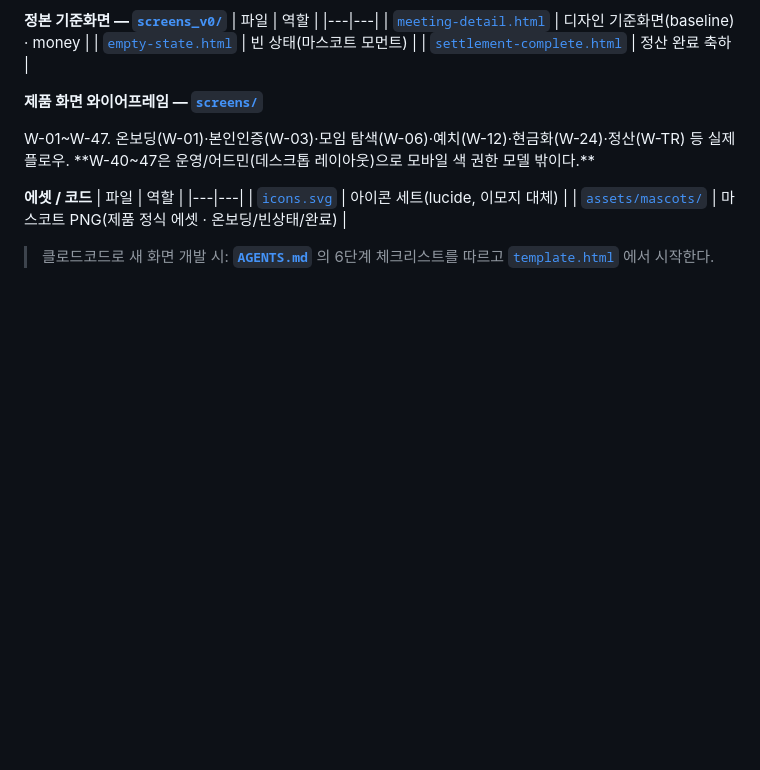
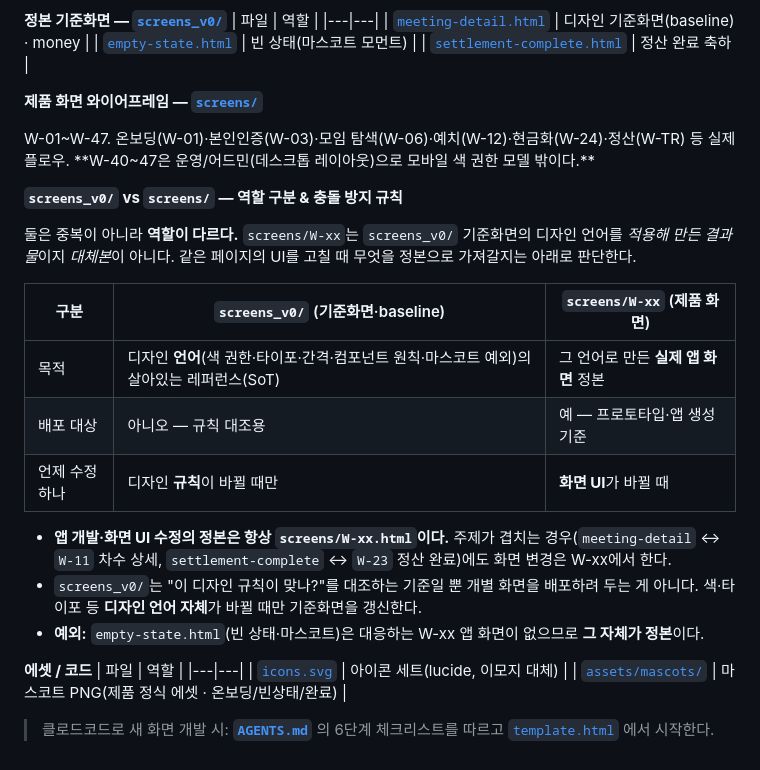
Before and after one commit to moishow/moishow, a Markdown page: design/system/DESIGN.md, the part around the change. GitHub-like rendering; blank space fills up the shorter version.

Commit message:
docs: screens_v0(기준화면) vs screens 역할 구분 규칙 명시

```diff
--- a/design/system/DESIGN.md
+++ b/design/system/DESIGN.md
@@ -238,6 +238,20 @@ CLAUDE.md 8절(디자인 토큰 → ThemeData 1:1) 준수. `core/theme`에서
 
 W-01~W-47. 온보딩(W-01)·본인인증(W-03)·모임 탐색(W-06)·예치(W-12)·현금화(W-24)·정산(W-TR) 등 실제 플로우. **W-40~47은 운영/어드민(데스크톱 레이아웃)으로 모바일 색 권한 모델 밖이다.**
 
+**`screens_v0/` vs `screens/` — 역할 구분 & 충돌 방지 규칙**
+
+둘은 중복이 아니라 **역할이 다르다.** `screens/W-xx`는 `screens_v0/` 기준화면의 디자인 언어를 *적용해 만든 결과물*이지 *대체본*이 아니다. 같은 페이지의 UI를 고칠 때 무엇을 정본으로 가져갈지는 아래로 판단한다.
+
+| 구분 | `screens_v0/` (기준화면·baseline) | `screens/W-xx` (제품 화면) |
+|---|---|---|
+| 목적 | 디자인 **언어**(색 권한·타이포·간격·컴포넌트 원칙·마스코트 예외)의 살아있는 레퍼런스(SoT) | 그 언어로 만든 **실제 앱 화면** 정본 |
+| 배포 대상 | 아니오 — 규칙 대조용 | 예 — 프로토타입·앱 생성 기준 |
+| 언제 수정하나 | 디자인 **규칙**이 바뀔 때만 | **화면 UI**가 바뀔 때 |
+
+- **앱 개발·화면 UI 수정의 정본은 항상 `screens/W-xx.html`이다.** 주제가 겹치는 경우(`meeting-detail` ↔ `W-11` 차수 상세, `settlement-complete` ↔ `W-23` 정산 완료)에도 화면 변경은 W-xx에서 한다.
+- `screens_v0/`는 "이 디자인 규칙이 맞나?"를 대조하는 기준일 뿐 개별 화면을 배포하려 두는 게 아니다. 색·타이포 등 **디자인 언어 자체**가 바뀔 때만 기준화면을 갱신한다.
+- **예외:** `empty-state.html`(빈 상태·마스코트)은 대응하는 W-xx 앱 화면이 없으므로 **그 자체가 정본**이다.
+
 **에셋 / 코드**
 | 파일 | 역할 |
 |---|---|
```
